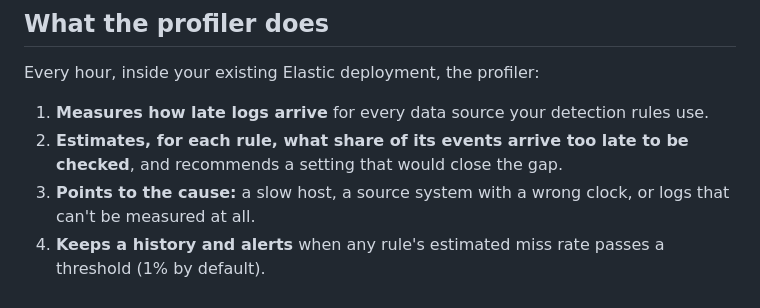
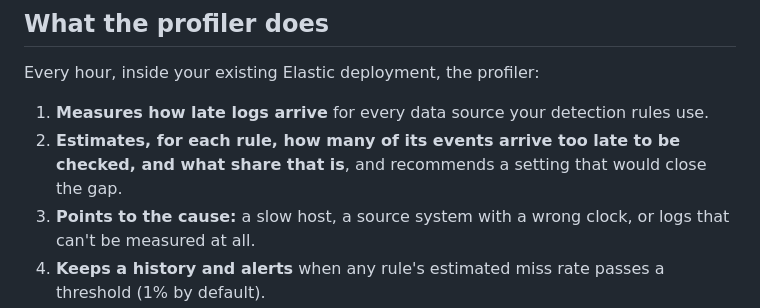
Before and after one commit to ttorbert/ingest-lag-profiler, a Markdown page: docs/value.md, the part around the change. Drawn GitHub-style.

```diff
--- a/docs/value.md
+++ b/docs/value.md
@@ -13,7 +13,7 @@ Most teams have no measurement of this. How far back each rule looks is usually
 Every hour, inside your existing Elastic deployment, the profiler:
 
 1. **Measures how late logs arrive** for every data source your detection rules use.
-2. **Estimates, for each rule, what share of its events arrive too late to be checked**, and recommends a setting that would close the gap.
+2. **Estimates, for each rule, how many of its events arrive too late to be checked, and what share that is**, and recommends a setting that would close the gap.
 3. **Points to the cause:** a slow host, a source system with a wrong clock, or logs that can't be measured at all.
 4. **Keeps a history and alerts** when any rule's estimated miss rate passes a threshold (1% by default).
 
```
Also changed, not shown: README.md (+4 -0 lines), docs/user-guide.md (+2 -0 lines), docs/images/dashboard.png (added).
